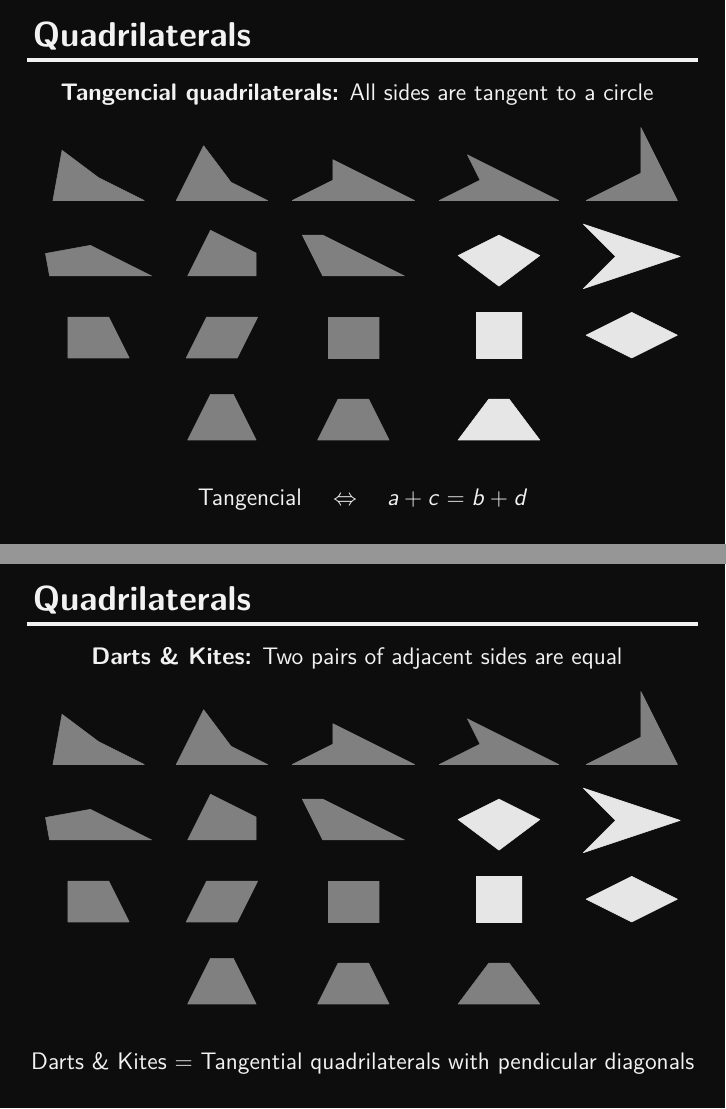
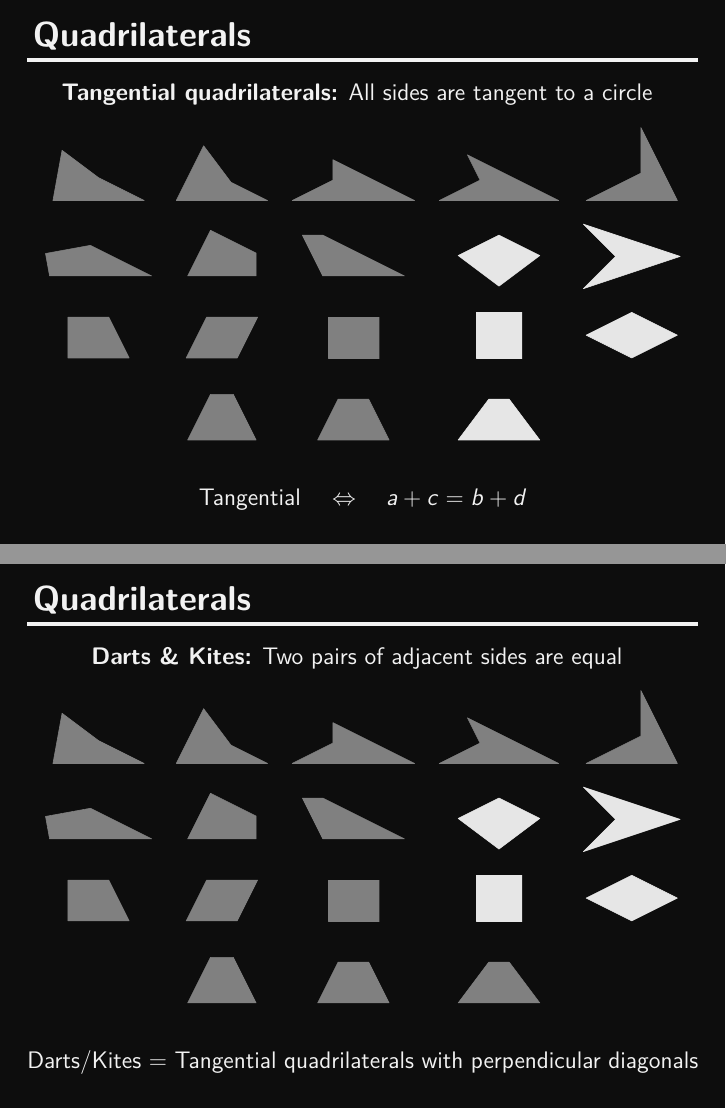
Before and after one commit to CarlosLunaMota/The-Egyptian-Tangram, LaTeX slides (The Egyptian Tangram - Guide/text.tex): pages 32 and 34 of 72, joined at a grey line. The pictures show the PDF file The Egyptian Tangram - Guide/The Egyptian Tangram Guide.pdf that the author committed with the source.

Commit message:
Minor corrections

```diff
--- a/The Egyptian Tangram - Guide/text.tex
+++ b/The Egyptian Tangram - Guide/text.tex
@@ -549,7 +549,7 @@
             \only<03>{\textbf{Trapeziums {\footnotesize(UK)} / Trapezoids {\footnotesize(US)}:} One pair of parallel sides\phantom{/}\\}
             \only<04>{\textbf{Parallelograms:} Two pairs of parallel sides\phantom{/}\\}
             \only<05>{\textbf{Cyclic quadrilaterals:} All vertices lie on a circle\phantom{/}\\}
-            \only<06>{\textbf{Tangencial quadrilaterals:} All sides are tangent to a circle\phantom{/}\\}
+            \only<06>{\textbf{Tangential quadrilaterals:} All sides are tangent to a circle\phantom{/}\\}
             \only<07>{\textbf{Isosceles Trapezoids:} Two pairs of adjacent angles are equal\phantom{/}\\}
             \only<08>{\textbf{Darts \& Kites:} Two pairs of adjacent sides are equal\phantom{/}\\}
             \only<09>{\textbf{Rhombi:} All sides are equal\phantom{/}\\}
@@ -588,9 +588,9 @@
             \only<03>{\hfill \footnotesize $2ab + c^2 + d^2 = p^2 + q^2$\\}
             \only<04>{\small Diagonals bisect each other \hfill \footnotesize $a^2 + b^2 + c^2 + d^2 = p^2 + q^2$\\}
             \only<05>{\small Cyclic $\quad\Leftrightarrow\quad \text{\textalpha}+\text{\textgamma} = \text{\textbeta}+\text{\textdelta}$\\}
-            \only<06>{\small Tangencial $\quad\Leftrightarrow\quad a+c = b+d$\\}
+            \only<06>{\small Tangential $\quad\Leftrightarrow\quad a+c = b+d$\\}
             \only<07>{\small Isosceles trapezoids = Cyclic quadrilaterals with equal diagonals\\}
-            \only<08>{\small Darts \& Kites = Tangential quadrilaterals with pendicular diagonals\\}
+            \only<08>{\small Darts/Kites = Tangential quadrilaterals with perpendicular diagonals\\}
             \only<09>{\small Rhombi = Parallelograms with perpendicular diagonals\\}
             \only<10>{\small Rectangles = Parallelograms with equal diagonals\\}
             \only<11>{\small Among all quadrilaterals, squares maximize the $Area\!:\!Perimeter$ ratio\\}
```
Also changed, not shown: The Egyptian Tangram - Guide/The Egyptian Tangram Guide.pdf, The Egyptian Tangram - Guide/text.tex (6 more changed lines).
